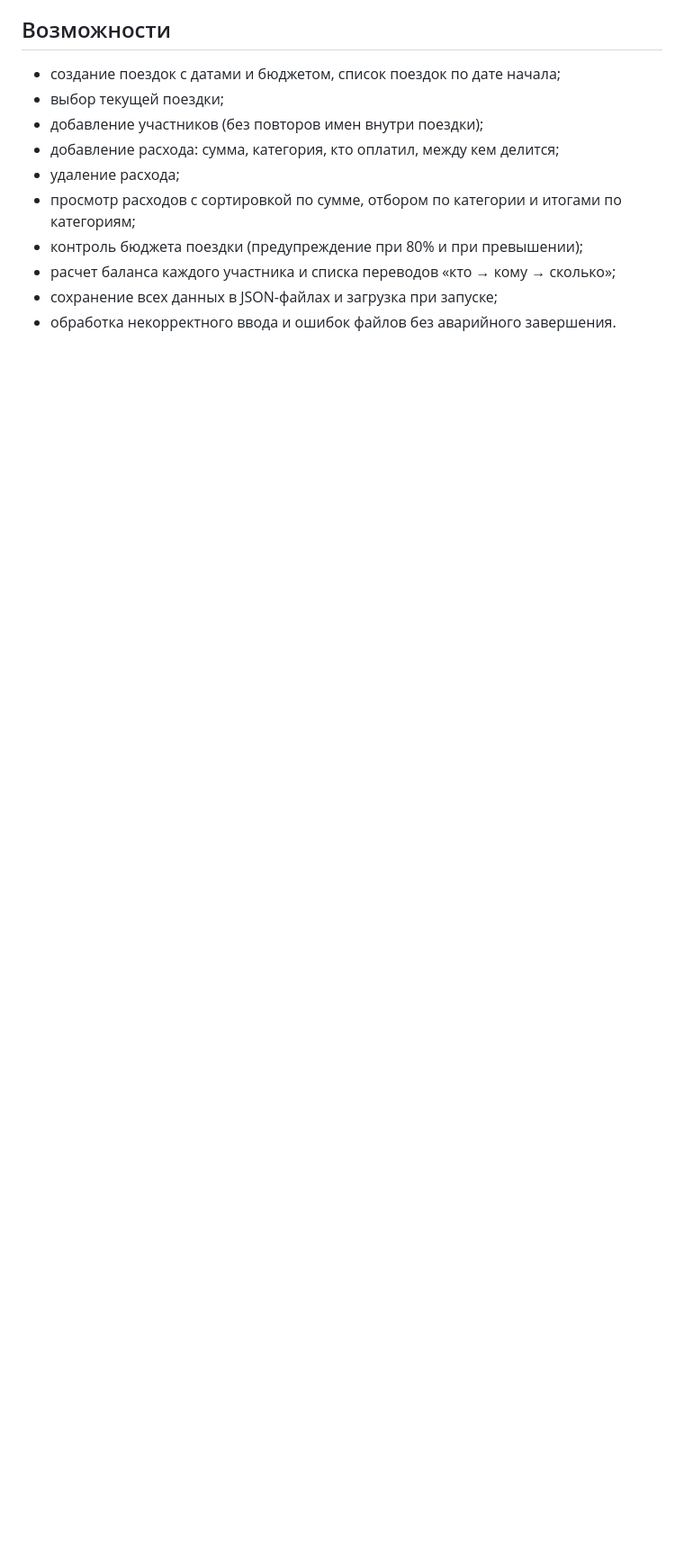
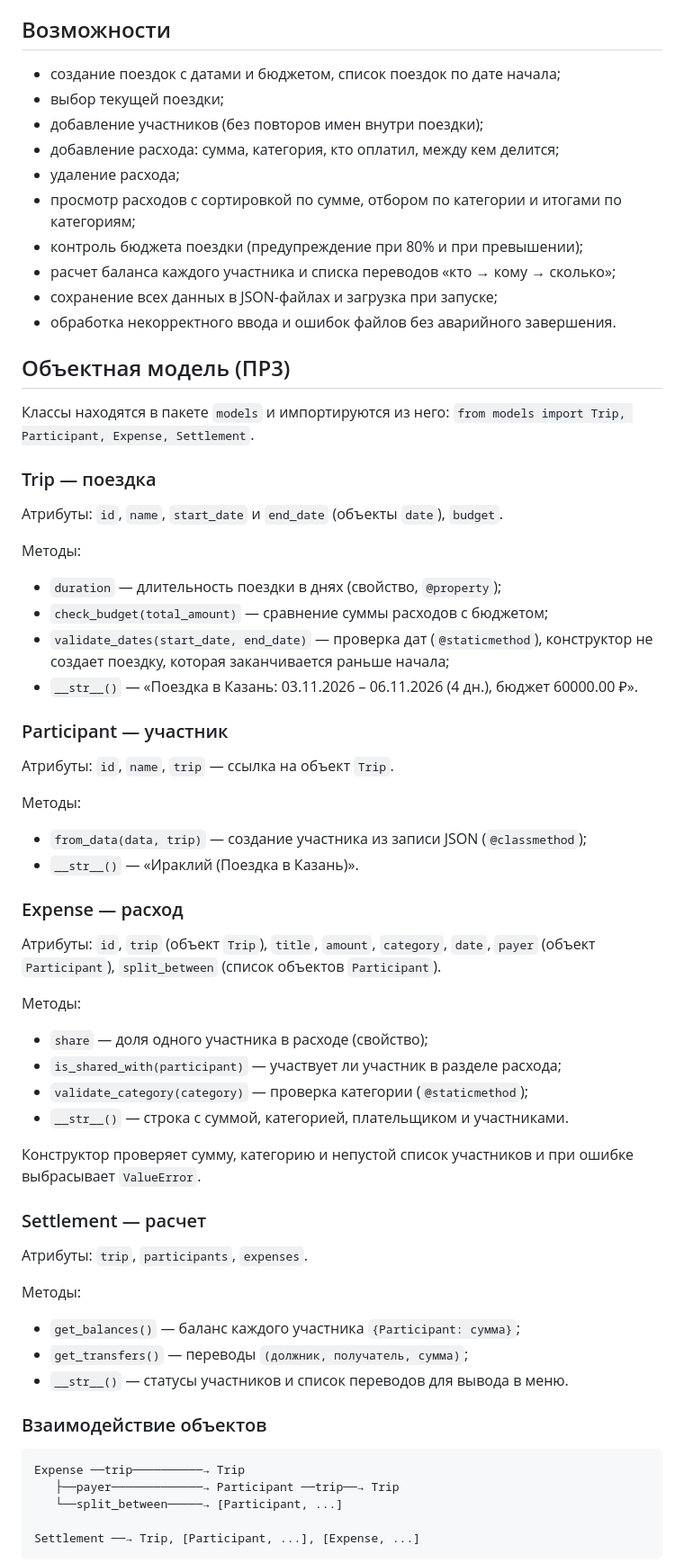
Before and after one commit to Irakli288/trip-expense-splitter, a Markdown page: README.md, the part around one of its changes. Shown at 90% size. Rendered like a GitHub page; blank space fills up the shorter version.

````diff
--- a/README.md
+++ b/README.md
@@ -43,3 +45,64 @@
 - сохранение всех данных в JSON-файлах и загрузка при запуске;
 - обработка некорректного ввода и ошибок файлов без аварийного завершения.
 
+## Объектная модель (ПР3)
+
+Классы находятся в пакете `models` и импортируются из него:
+`from models import Trip, Participant, Expense, Settlement`.
+
+### Trip — поездка
+
+Атрибуты: `id`, `name`, `start_date` и `end_date` (объекты `date`), `budget`.
+
+Методы:
+
+- `duration` — длительность поездки в днях (свойство, `@property`);
+- `check_budget(total_amount)` — сравнение суммы расходов с бюджетом;
+- `validate_dates(start_date, end_date)` — проверка дат (`@staticmethod`),
+  конструктор не создает поездку, которая заканчивается раньше начала;
+- `__str__()` — «Поездка в Казань: 03.11.2026 – 06.11.2026 (4 дн.), бюджет 60000.00 ₽».
+
+### Participant — участник
+
+Атрибуты: `id`, `name`, `trip` — ссылка на объект `Trip`.
+
+Методы:
+
+- `from_data(data, trip)` — создание участника из записи JSON (`@classmethod`);
+- `__str__()` — «Ираклий (Поездка в Казань)».
+
+### Expense — расход
+
+Атрибуты: `id`, `trip` (объект `Trip`), `title`, `amount`, `category`, `date`,
+`payer` (объект `Participant`), `split_between` (список объектов `Participant`).
+
+Методы:
+
+- `share` — доля одного участника в расходе (свойство);
+- `is_shared_with(participant)` — участвует ли участник в разделе расхода;
+- `validate_category(category)` — проверка категории (`@staticmethod`);
+- `__str__()` — строка с суммой, категорией, плательщиком и участниками.
+
+Конструктор проверяет сумму, категорию и непустой список участников
+и при ошибке выбрасывает `ValueError`.
+
+### Settlement — расчет
+
+Атрибуты: `trip`, `participants`, `expenses`.
+
+Методы:
+
+- `get_balances()` — баланс каждого участника `{Participant: сумма}`;
+- `get_transfers()` — переводы `(должник, получатель, сумма)`;
+- `__str__()` — статусы участников и список переводов для вывода в меню.
+
+### Взаимодействие объектов
+
+```
+Expense ──trip──────────→ Trip
+   ├──payer─────────────→ Participant ──trip──→ Trip
+   └──split_between─────→ [Participant, ...]
+
+Settlement ──→ Trip, [Participant, ...], [Expense, ...]
+```
+
````
Also changed, not shown: other parts of README.md (+62 -27 lines).
